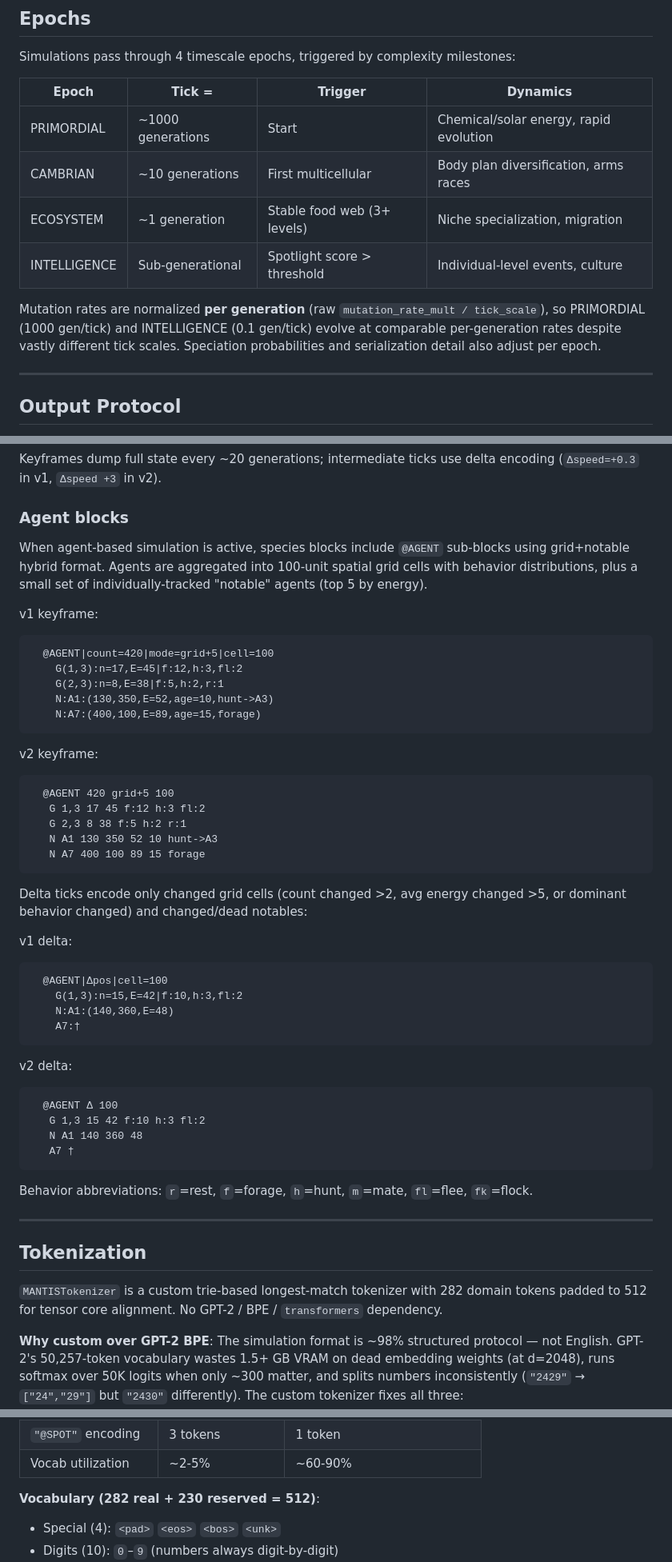
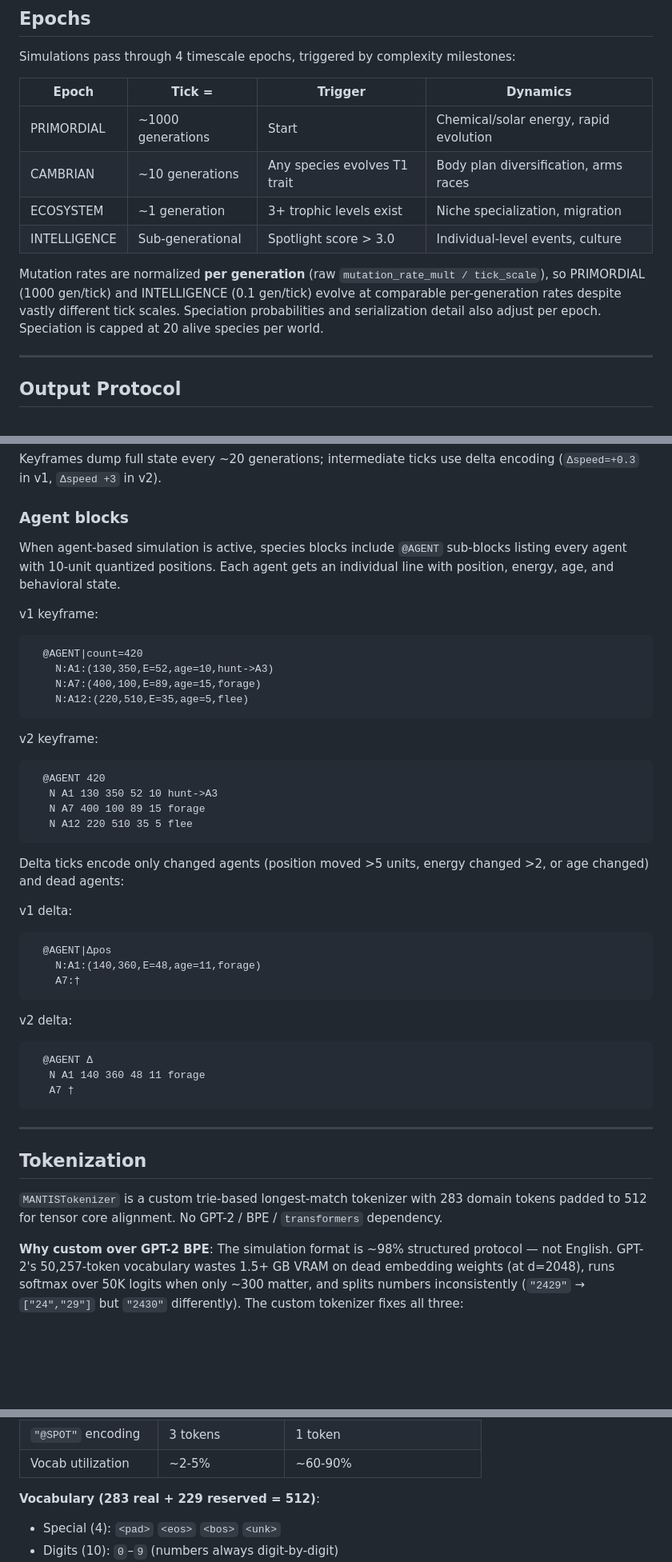
Before and after one commit to webpolis/mantis, a Markdown page: EVOLUTION_SIM_OVERVIEW.md, 3 parts joined by grey strips. Shown at 80% size. GitHub-like rendering; blank space fills up the shorter version.

Commit message:
feat(agent-serializer): switch to per-agent format, update token count and epoch triggers, add species cap
BREAKING CHANGE: Agent blocks now list all agents individually with quantized positions instead of grid+notable hybrid format. Requires --seq-len 4096+ for training. Tokenizer now has 283 real tokens. CAMBRIAN epoch triggers on T1 trait evolution, ECOSYSTEM requires 3+ trophic levels. Max 20 species per world.

````diff
--- a/EVOLUTION_SIM_OVERVIEW.md
+++ b/EVOLUTION_SIM_OVERVIEW.md
@@ -85,11 +85,11 @@ Simulations pass through 4 timescale epochs, triggered by complexity milestones:
 | Epoch        | Tick =            | Trigger                     | Dynamics                               |
 | ------------ | ----------------- | --------------------------- | -------------------------------------- |
 | PRIMORDIAL   | ~1000 generations | Start                       | Chemical/solar energy, rapid evolution |
-| CAMBRIAN     | ~10 generations   | First multicellular         | Body plan diversification, arms races  |
-| ECOSYSTEM    | ~1 generation     | Stable food web (3+ levels) | Niche specialization, migration        |
-| INTELLIGENCE | Sub-generational  | Spotlight score > threshold | Individual-level events, culture       |
+| CAMBRIAN     | ~10 generations   | Any species evolves T1 trait | Body plan diversification, arms races  |
+| ECOSYSTEM    | ~1 generation     | 3+ trophic levels exist     | Niche specialization, migration        |
+| INTELLIGENCE | Sub-generational  | Spotlight score > 3.0       | Individual-level events, culture       |
 
-Mutation rates are normalized **per generation** (raw `mutation_rate_mult / tick_scale`), so PRIMORDIAL (1000 gen/tick) and INTELLIGENCE (0.1 gen/tick) evolve at comparable per-generation rates despite vastly different tick scales. Speciation probabilities and serialization detail also adjust per epoch.
+Mutation rates are normalized **per generation** (raw `mutation_rate_mult / tick_scale`), so PRIMORDIAL (1000 gen/tick) and INTELLIGENCE (0.1 gen/tick) evolve at comparable per-generation rates despite vastly different tick scales. Speciation probabilities and serialization detail also adjust per epoch. Speciation is capped at 20 alive species per world.
 
 ---
 
@@ -154,51 +154,45 @@ Keyframes dump full state every ~20 generations; intermediate ticks use delta en
 
 ### Agent blocks
 
-When agent-based simulation is active, species blocks include `@AGENT` sub-blocks using grid+notable hybrid format. Agents are aggregated into 100-unit spatial grid cells with behavior distributions, plus a small set of individually-tracked "notable" agents (top 5 by energy).
+When agent-based simulation is active, species blocks include `@AGENT` sub-blocks listing every agent with 10-unit quantized positions. Each agent gets an individual line with position, energy, age, and behavioral state.
 
 v1 keyframe:
 ```
-  @AGENT|count=420|mode=grid+5|cell=100
-    G(1,3):n=17,E=45|f:12,h:3,fl:2
-    G(2,3):n=8,E=38|f:5,h:2,r:1
+  @AGENT|count=420
     N:A1:(130,350,E=52,age=10,hunt->A3)
     N:A7:(400,100,E=89,age=15,forage)
+    N:A12:(220,510,E=35,age=5,flee)
 ```
 
 v2 keyframe:
 ```
-  @AGENT 420 grid+5 100
-   G 1,3 17 45 f:12 h:3 fl:2
-   G 2,3 8 38 f:5 h:2 r:1
+  @AGENT 420
    N A1 130 350 52 10 hunt->A3
    N A7 400 100 89 15 forage
+   N A12 220 510 35 5 flee
 ```
 
-Delta ticks encode only changed grid cells (count changed >2, avg energy changed >5, or dominant behavior changed) and changed/dead notables:
+Delta ticks encode only changed agents (position moved >5 units, energy changed >2, or age changed) and dead agents:
 
 v1 delta:
 ```
-  @AGENT|Δpos|cell=100
-    G(1,3):n=15,E=42|f:10,h:3,fl:2
-    N:A1:(140,360,E=48)
+  @AGENT|Δpos
+    N:A1:(140,360,E=48,age=11,forage)
     A7:†
 ```
 
 v2 delta:
 ```
-  @AGENT Δ 100
-   G 1,3 15 42 f:10 h:3 fl:2
-   N A1 140 360 48
+  @AGENT Δ
+   N A1 140 360 48 11 forage
    A7 †
 ```
-
-Behavior abbreviations: `r`=rest, `f`=forage, `h`=hunt, `m`=mate, `fl`=flee, `fk`=flock.
 
 ---
 
 ## Tokenization
 
-`MANTISTokenizer` is a custom trie-based longest-match tokenizer with 282 domain tokens padded to 512 for tensor core alignment. No GPT-2 / BPE / `transformers` dependency.
+`MANTISTokenizer` is a custom trie-based longest-match tokenizer with 283 domain tokens padded to 512 for tensor core alignment. No GPT-2 / BPE / `transformers` dependency.
 
 **Why custom over GPT-2 BPE**: The simulation format is ~98% structured protocol — not English. GPT-2's 50,257-token vocabulary wastes 1.5+ GB VRAM on dead embedding weights (at d=2048), runs softmax over 50K logits when only ~300 matter, and splits numbers inconsistently (`"2429"` → `["24","29"]` but `"2430"` differently). The custom tokenizer fixes all three:
 
@@ -212,7 +206,7 @@ Behavior abbreviations: `r`=rest, `f`=forage, `h`=hunt, `m`=mate, `fl`=flee, `fk
 | `"@SPOT"` encoding  | 3 tokens          | 1 token           |
 | Vocab utilization   | ~2-5%            | ~60-90%           |
 
-**Vocabulary (282 real + 230 reserved = 512)**:
+**Vocabulary (283 real + 229 reserved = 512)**:
 
 - Special (4): `<pad>` `<eos>` `<bos>` `<unk>`
 - Digits (10): `0`–`9` (numbers always digit-by-digit)
````
Also changed, not shown: other parts of EVOLUTION_SIM_OVERVIEW.md (+5 -5 lines), mantis/simulation/CLAUDE.md (+5 -4 lines).
